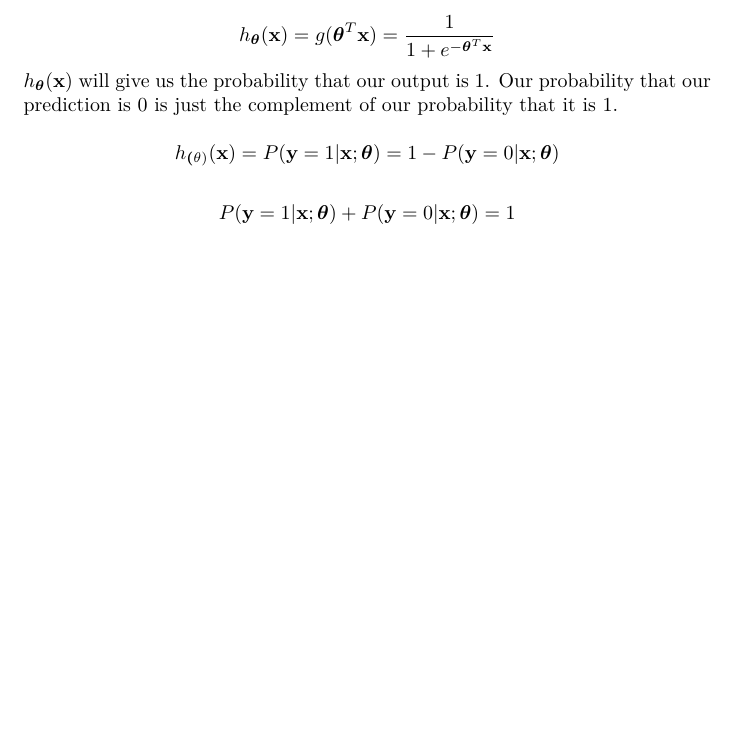
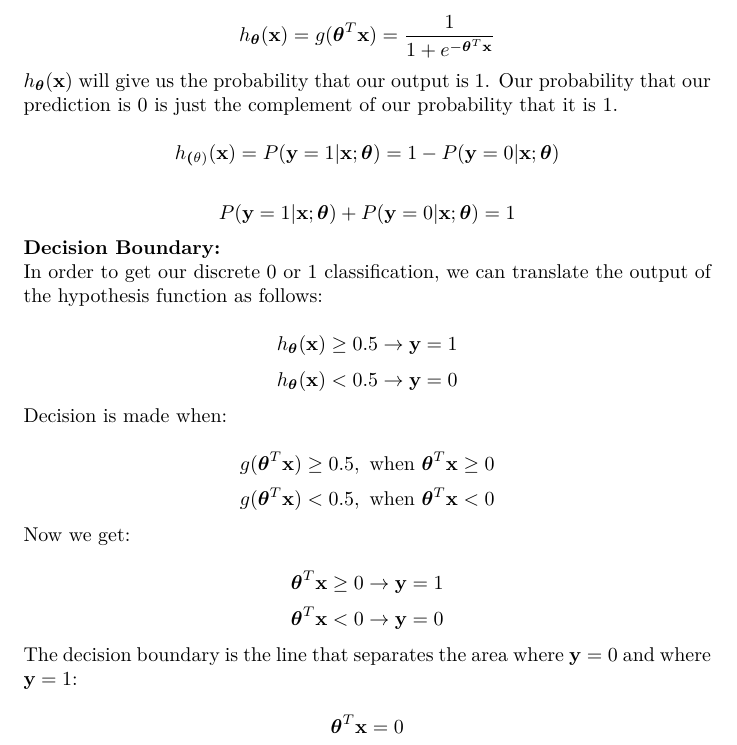
Before and after one commit to MDataResearch/ml_notes, a LaTeX document (note.tex): part of page 8 of 8, cut so that both start at the same text, the shorter picture padded with empty space. Compiled offline with XeLaTeX.

Commit message:
add decision boundary

```diff
--- a/note.tex
+++ b/note.tex
@@ -399,6 +399,27 @@ h_{\boldsymbol(\theta)} (\textbf{x})
 
 \[P(\textbf{y} = 1 | \textbf{x} ; \boldsymbol{\theta}) + P(\textbf{y} = 0 | \textbf{x} ; \boldsymbol{\theta}) = 1\]
 
+\noindent \textbf{Decision Boundary:}
+
+\noindent In order to get our discrete 0 or 1 classification, we can translate the output of the hypothesis function as follows:
+
+\[h_{\boldsymbol{\theta}} (\textbf{x}) \geq 0.5 \rightarrow \textbf{y} = 1\]
+\[h_{\boldsymbol{\theta}} (\textbf{x}) < 0.5 \rightarrow \textbf{y} = 0\]
+
+\noindent Decision is made when:
+
+\[g(\boldsymbol{\theta}^T \textbf{x}) \geq 0.5, \text{ when } \boldsymbol{\theta}^T \textbf{x} \geq 0\]
+\[g(\boldsymbol{\theta}^T \textbf{x}) < 0.5, \text{ when } \boldsymbol{\theta}^T \textbf{x} < 0\]
+
+\noindent Now we get:
+
+\[\boldsymbol{\theta}^T \textbf{x} \geq 0 \rightarrow \textbf{y} = 1\]
+\[\boldsymbol{\theta}^T \textbf{x} < 0 \rightarrow \textbf{y} = 0\]
+
+\noindent The decision boundary is the line that separates the area where \(\textbf{y} = 0\) and where \(\textbf{y} = 1\):
+
+\[\boldsymbol{\theta}^T \textbf{x} = 0\]
+
 \printindex
 
 \end{document}
```
